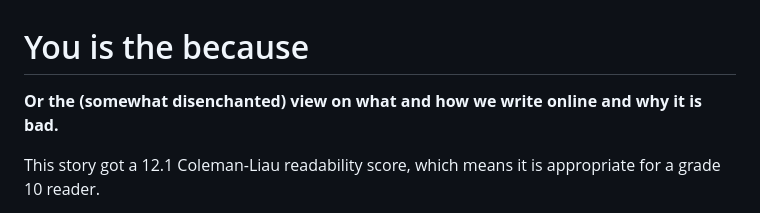
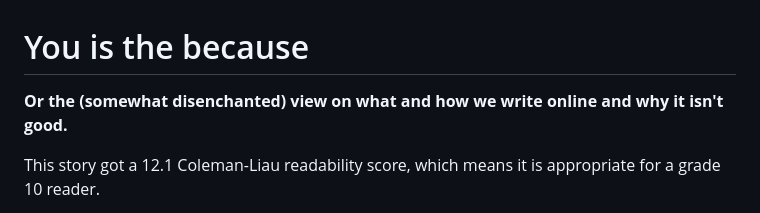
Before and after one commit to godai78/Podyplomowe, a Markdown page: you_is_the_because.md, the part around the change. Drawn GitHub-style.

```diff
--- a/you_is_the_because.md
+++ b/you_is_the_because.md
@@ -1,5 +1,5 @@
 # You is the because
-**Or the (somewhat disenchanted) view on what and how we write online and why it is bad.**
+**Or the (somewhat disenchanted) view on what and how we write online and why it isn't good.**
 
 This story got a 12.1 Coleman-Liau readability score, which means it is appropriate for a grade 10 reader.
 
```
